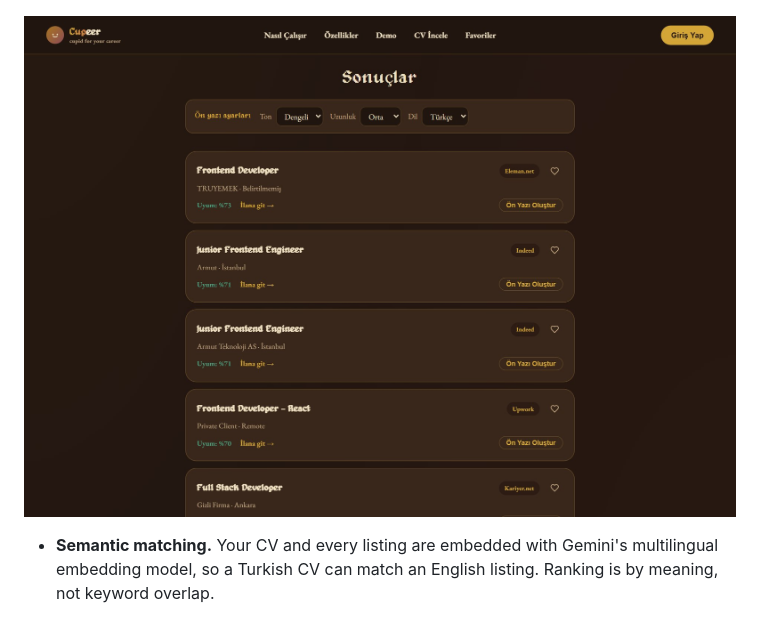
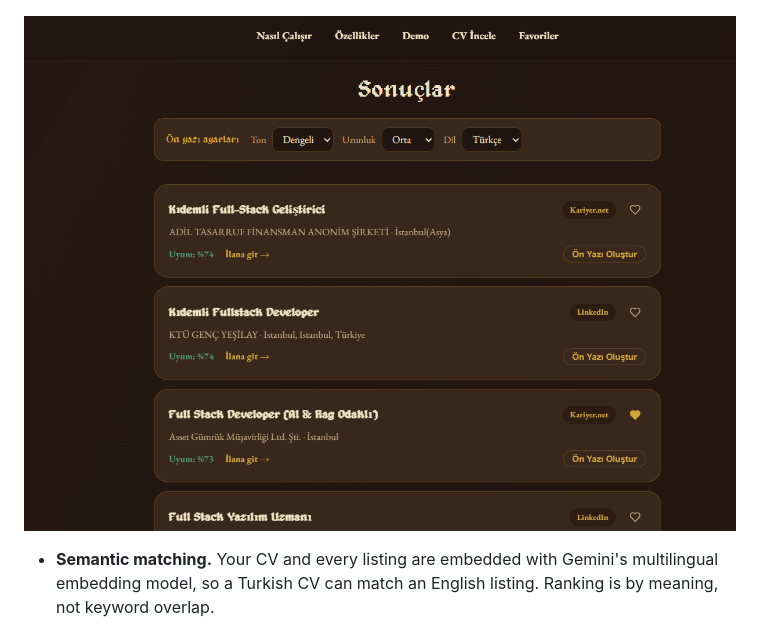
Before and after one commit to gizemyalcinn/cupeer, a Markdown page: README.md, the part around the change. Drawn GitHub-style; pictures changed too: docs/screenshots/results.jpg (deleted), docs/screenshots/results.png (added).

Commit message:
README: sonuc ekran goruntusunu guncelle

```diff
--- a/README.md
+++ b/README.md
@@ -24,7 +24,7 @@ listings. The CV text is extracted on the server and is not stored.
 
 ![Uploading a CV and choosing a country filter](docs/screenshots/upload.png)
 
-![Ranked results with cover letter settings](docs/screenshots/results.jpg)
+![Ranked results with cover letter settings](docs/screenshots/results.png)
 
 - **Semantic matching.** Your CV and every listing are embedded with Gemini's
   multilingual embedding model, so a Turkish CV can match an English listing.
```
